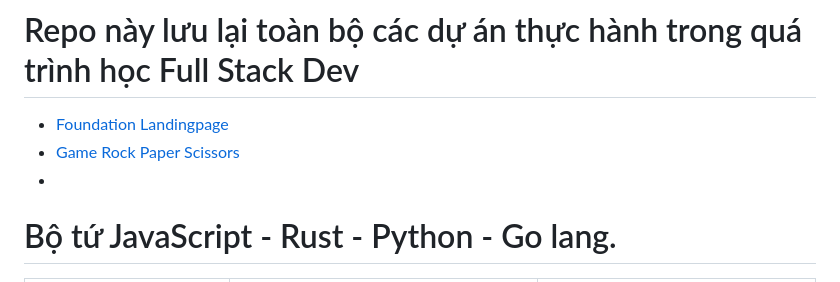
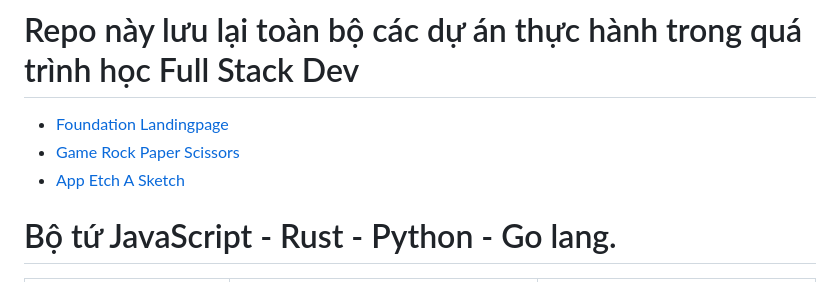
Before and after one commit to KAITAKU88/SELF-Full-Stack-JavaScript, a Markdown page: README.md, the part around the change. Drawn GitHub-style.

Commit message:
EDIT README.md
Thêm đường dẫn Etch A Sketch Project đến file README.md

```diff
--- a/README.md
+++ b/README.md
@@ -2,7 +2,7 @@
 
 * [Foundation Landingpage](https://github.com/KAITAKU88/SELF-Full-Stack-Dev-Practices/tree/8e5d63e90e5968050721fa6fda6d1fe5c21efcb7/foundation-landingpage)
 * [Game Rock Paper Scissors](https://github.com/KAITAKU88/SELF-Full-Stack-Dev-Practices/tree/3eb18d847e694d46069f92c00a7951fef474bcd5/rock-paper-scissors)
-* []()
+* [App Etch A Sketch](./etchASketch/)
 
 
 
```
